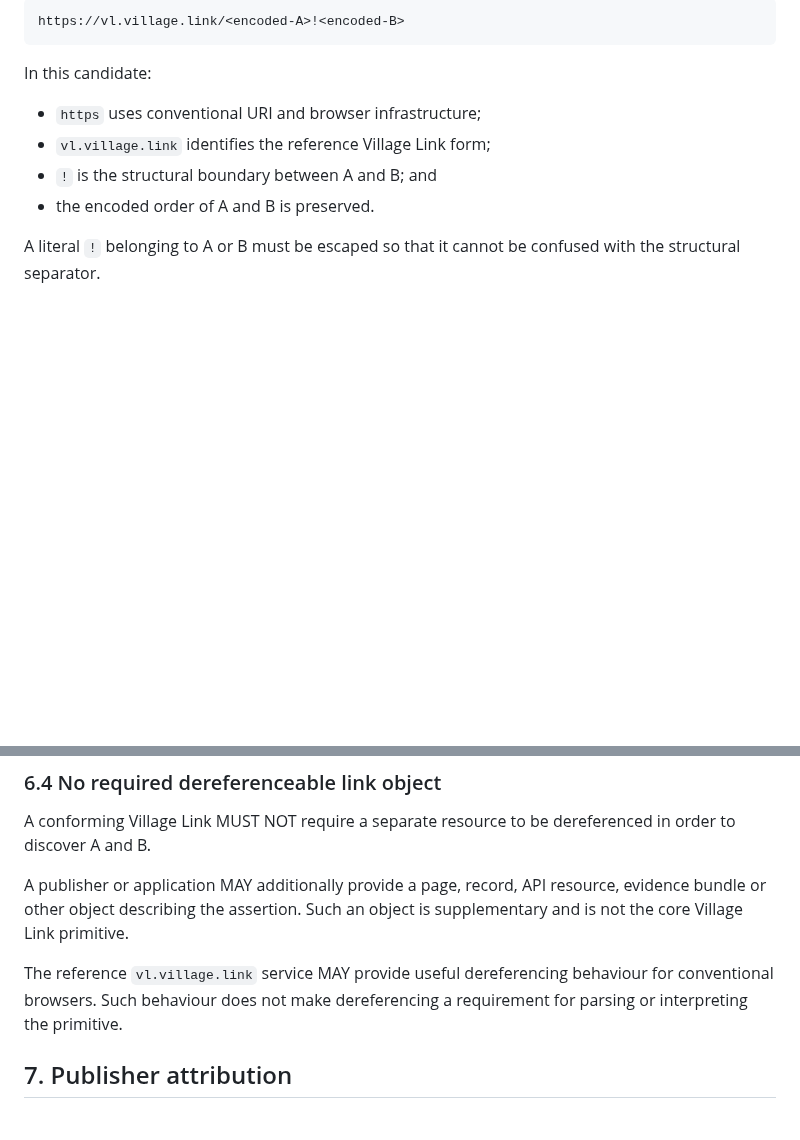
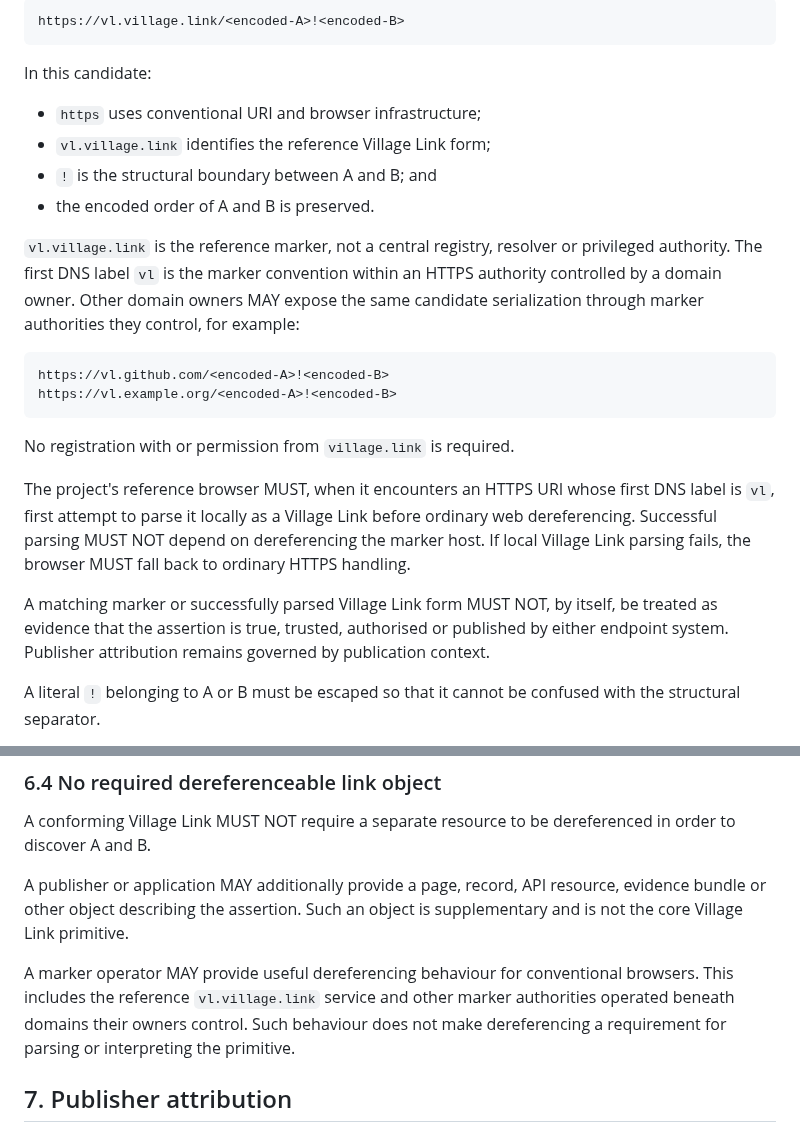
Before and after one commit to Inky-Tech-Pty-Ltd/VillageLink, a Markdown page: Specification.md, 2 parts joined by grey strips. Drawn GitHub-style; blank space fills up the shorter version.

````diff
--- a/Specification.md
+++ b/Specification.md
@@ -201,6 +201,19 @@ In this candidate:
 - `!` is the structural boundary between A and B; and
 - the encoded order of A and B is preserved.
 
+`vl.village.link` is the reference marker, not a central registry, resolver or privileged authority. The first DNS label `vl` is the marker convention within an HTTPS authority controlled by a domain owner. Other domain owners MAY expose the same candidate serialization through marker authorities they control, for example:
+
+```text
+https://vl.github.com/<encoded-A>!<encoded-B>
+https://vl.example.org/<encoded-A>!<encoded-B>
+```
+
+No registration with or permission from `village.link` is required.
+
+The project's reference browser MUST, when it encounters an HTTPS URI whose first DNS label is `vl`, first attempt to parse it locally as a Village Link before ordinary web dereferencing. Successful parsing MUST NOT depend on dereferencing the marker host. If local Village Link parsing fails, the browser MUST fall back to ordinary HTTPS handling.
+
+A matching marker or successfully parsed Village Link form MUST NOT, by itself, be treated as evidence that the assertion is true, trusted, authorised or published by either endpoint system. Publisher attribution remains governed by publication context.
+
 A literal `!` belonging to A or B must be escaped so that it cannot be confused with the structural separator.
 
 The exact escaping algorithm for arbitrary endpoint URIs remains **Open**. The candidate MUST NOT be treated as accepted wire syntax until it passes URI-conformance, conventional-browser and exact round-trip tests as described in ADR-006.
@@ -225,7 +238,7 @@ A conforming Village Link MUST NOT require a separate resource to be dereference
 
 A publisher or application MAY additionally provide a page, record, API resource, evidence bundle or other object describing the assertion. Such an object is supplementary and is not the core Village Link primitive.
 
-The reference `vl.village.link` service MAY provide useful dereferencing behaviour for conventional browsers. Such behaviour does not make dereferencing a requirement for parsing or interpreting the primitive.
+A marker operator MAY provide useful dereferencing behaviour for conventional browsers. This includes the reference `vl.village.link` service and other marker authorities operated beneath domains their owners control. Such behaviour does not make dereferencing a requirement for parsing or interpreting the primitive.
 
 ## 7. Publisher attribution
 
````
Also changed, not shown: Requirements.md (+5 -2 lines), docs/adr/006-village-link-serialization.md (+21 -3 lines).
